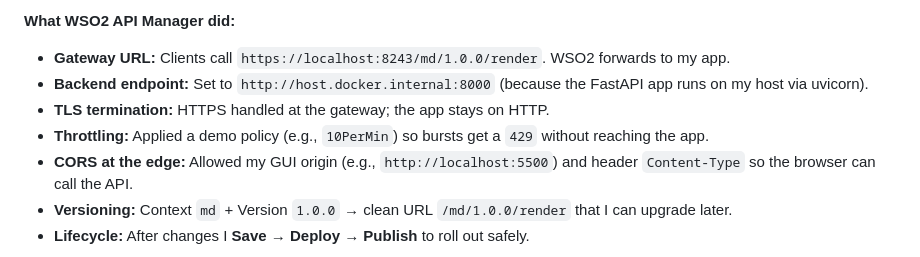
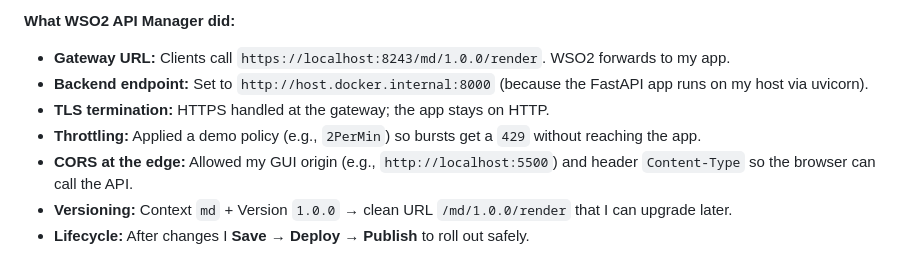
Before and after one commit to NethakaG/md-render, a Markdown page: README.md, the part around the change. Drawn GitHub-style.

```diff
--- a/README.md
+++ b/README.md
@@ -174,7 +174,7 @@ Enable CORS for your GUI origin (e.g., `http://localhost:5500`):
 - **Gateway URL:** Clients call `https://localhost:8243/md/1.0.0/render`. WSO2 forwards to my app.
 - **Backend endpoint:** Set to `http://host.docker.internal:8000` (because the FastAPI app runs on my host via uvicorn).
 - **TLS termination:** HTTPS handled at the gateway; the app stays on HTTP.
-- **Throttling:** Applied a demo policy (e.g., `10PerMin`) so bursts get a `429` without reaching the app.
+- **Throttling:** Applied a demo policy (e.g., `2PerMin`) so bursts get a `429` without reaching the app.
 - **CORS at the edge:** Allowed my GUI origin (e.g., `http://localhost:5500`) and header `Content-Type` so the browser can call the API.
 - **Versioning:** Context `md` + Version `1.0.0` → clean URL `/md/1.0.0/render` that I can upgrade later.
 - **Lifecycle:** After changes I **Save → Deploy → Publish** to roll out safely.
```
